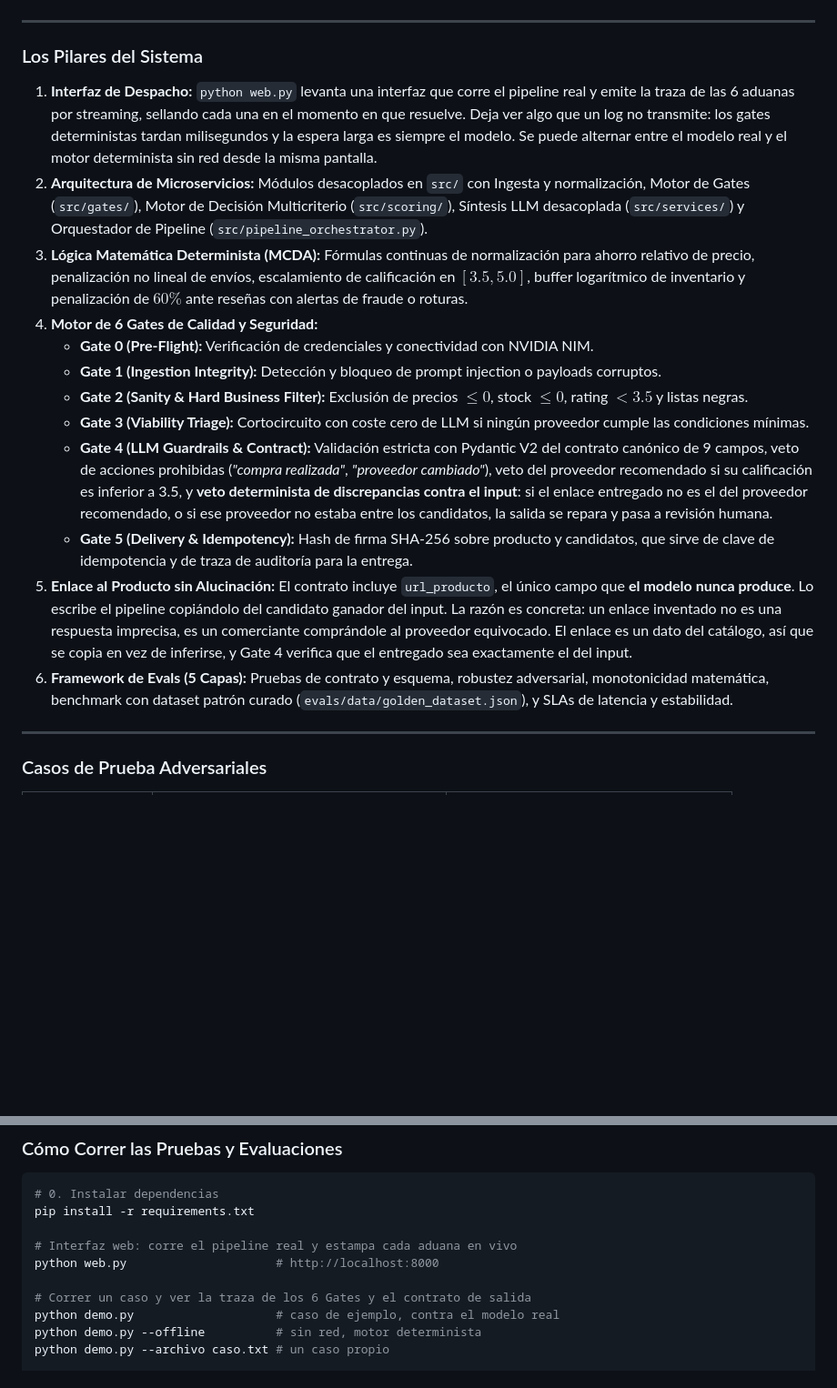
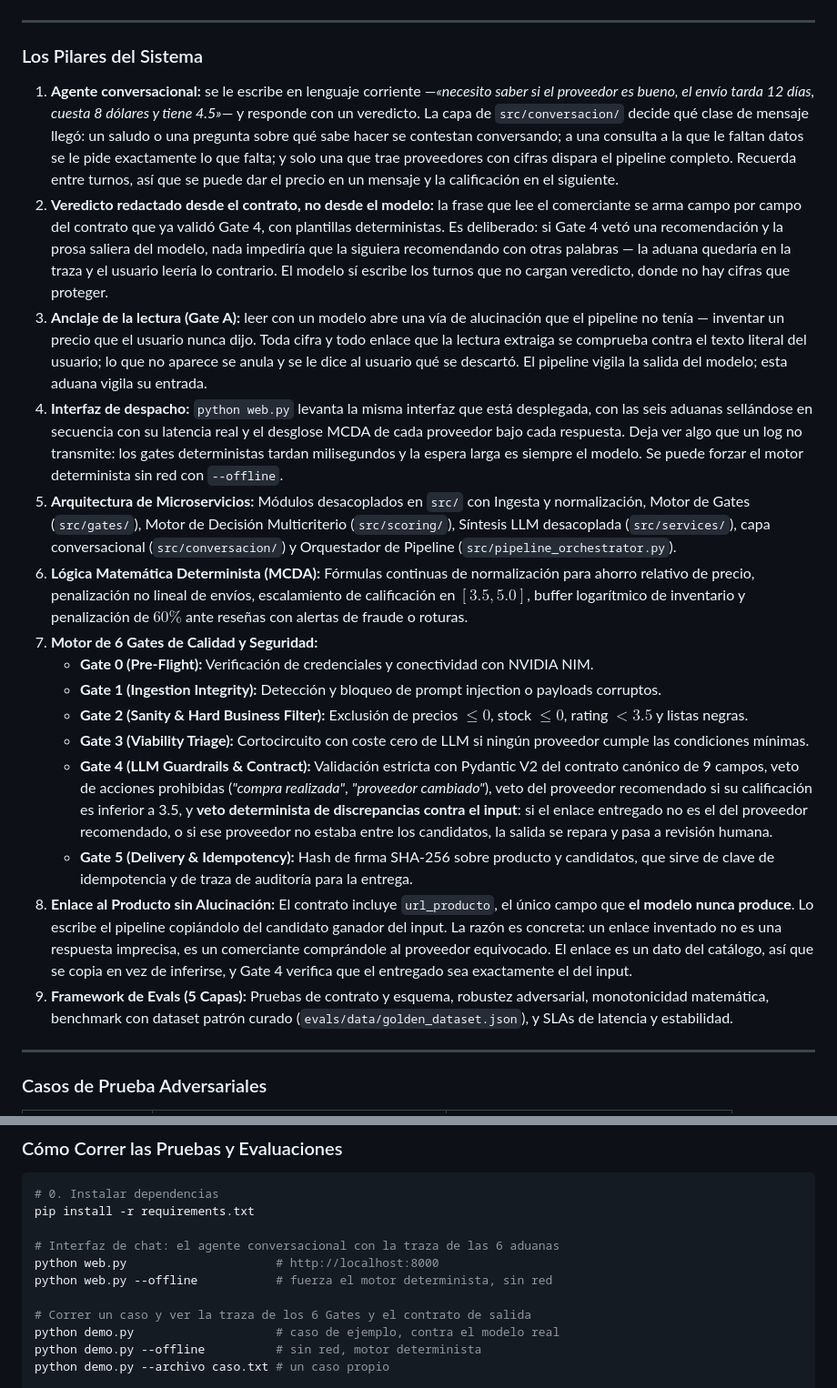
Before and after one commit to JSLM10/Agentes-Makers, a Markdown page: README.md, 2 parts joined by grey strips. Shown at 91% size. Rendered like a GitHub page; blank space fills up the shorter version.

```diff
--- a/README.md
+++ b/README.md
@@ -28,18 +28,21 @@ Usuario / Tienda → Ingesta → G0 (Preflight) → G1 (Integridad) → G2 (Filt
 
 ### Los Pilares del Sistema
 
-1. **Interfaz de Despacho:** `python web.py` levanta una interfaz que corre el pipeline real y emite la traza de las 6 aduanas por streaming, sellando cada una en el momento en que resuelve. Deja ver algo que un log no transmite: los gates deterministas tardan milisegundos y la espera larga es siempre el modelo. Se puede alternar entre el modelo real y el motor determinista sin red desde la misma pantalla.
-2. **Arquitectura de Microservicios:** Módulos desacoplados en `src/` con Ingesta y normalización, Motor de Gates (`src/gates/`), Motor de Decisión Multicriterio (`src/scoring/`), Síntesis LLM desacoplada (`src/services/`) y Orquestador de Pipeline (`src/pipeline_orchestrator.py`).
-3. **Lógica Matemática Determinista (MCDA):** Fórmulas continuas de normalización para ahorro relativo de precio, penalización no lineal de envíos, escalamiento de calificación en $[3.5, 5.0]$, buffer logarítmico de inventario y penalización de $60\%$ ante reseñas con alertas de fraude o roturas.
-4. **Motor de 6 Gates de Calidad y Seguridad:**
+1. **Agente conversacional:** se le escribe en lenguaje corriente —*«necesito saber si el proveedor es bueno, el envío tarda 12 días, cuesta 8 dólares y tiene 4.5»*— y responde con un veredicto. La capa de `src/conversacion/` decide qué clase de mensaje llegó: un saludo o una pregunta sobre qué sabe hacer se contestan conversando; a una consulta a la que le faltan datos se le pide exactamente lo que falta; y solo una que trae proveedores con cifras dispara el pipeline completo. Recuerda entre turnos, así que se puede dar el precio en un mensaje y la calificación en el siguiente.
+2. **Veredicto redactado desde el contrato, no desde el modelo:** la frase que lee el comerciante se arma campo por campo del contrato que ya validó Gate 4, con plantillas deterministas. Es deliberado: si Gate 4 vetó una recomendación y la prosa saliera del modelo, nada impediría que la siguiera recomendando con otras palabras — la aduana quedaría en la traza y el usuario leería lo contrario. El modelo sí escribe los turnos que no cargan veredicto, donde no hay cifras que proteger.
+3. **Anclaje de la lectura (Gate A):** leer con un modelo abre una vía de alucinación que el pipeline no tenía — inventar un precio que el usuario nunca dijo. Toda cifra y todo enlace que la lectura extraiga se comprueba contra el texto literal del usuario; lo que no aparece se anula y se le dice al usuario qué se descartó. El pipeline vigila la salida del modelo; esta aduana vigila su entrada.
+4. **Interfaz de despacho:** `python web.py` levanta la misma interfaz que está desplegada, con las seis aduanas sellándose en secuencia con su latencia real y el desglose MCDA de cada proveedor bajo cada respuesta. Deja ver algo que un log no transmite: los gates deterministas tardan milisegundos y la espera larga es siempre el modelo. Se puede forzar el motor determinista sin red con `--offline`.
+5. **Arquitectura de Microservicios:** Módulos desacoplados en `src/` con Ingesta y normalización, Motor de Gates (`src/gates/`), Motor de Decisión Multicriterio (`src/scoring/`), Síntesis LLM desacoplada (`src/services/`), capa conversacional (`src/conversacion/`) y Orquestador de Pipeline (`src/pipeline_orchestrator.py`).
+6. **Lógica Matemática Determinista (MCDA):** Fórmulas continuas de normalización para ahorro relativo de precio, penalización no lineal de envíos, escalamiento de calificación en $[3.5, 5.0]$, buffer logarítmico de inventario y penalización de $60\%$ ante reseñas con alertas de fraude o roturas.
+7. **Motor de 6 Gates de Calidad y Seguridad:**
    - **Gate 0 (Pre-Flight):** Verificación de credenciales y conectividad con NVIDIA NIM.
    - **Gate 1 (Ingestion Integrity):** Detección y bloqueo de prompt injection o payloads corruptos.
    - **Gate 2 (Sanity & Hard Business Filter):** Exclusión de precios $\le 0$, stock $\le 0$, rating $< 3.5$ y listas negras.
    - **Gate 3 (Viability Triage):** Cortocircuito con coste cero de LLM si ningún proveedor cumple las condiciones mínimas.
    - **Gate 4 (LLM Guardrails & Contract):** Validación estricta con Pydantic V2 del contrato canónico de 9 campos, veto de acciones prohibidas (*"compra realizada"*, *"proveedor cambiado"*), veto del proveedor recomendado si su calificación es inferior a 3.5, y **veto determinista de discrepancias contra el input**: si el enlace entregado no es el del proveedor recomendado, o si ese proveedor no estaba entre los candidatos, la salida se repara y pasa a revisión humana.
    - **Gate 5 (Delivery & Idempotency):** Hash de firma SHA-256 sobre producto y candidatos, que sirve de clave de idempotencia y de traza de auditoría para la entrega.
-5. **Enlace al Producto sin Alucinación:** El contrato incluye `url_producto`, el único campo que **el modelo nunca produce**. Lo escribe el pipeline copiándolo del candidato ganador del input. La razón es concreta: un enlace inventado no es una respuesta imprecisa, es un comerciante comprándole al proveedor equivocado. El enlace es un dato del catálogo, así que se copia en vez de inferirse, y Gate 4 verifica que el entregado sea exactamente el del input.
-6. **Framework de Evals (5 Capas):** Pruebas de contrato y esquema, robustez adversarial, monotonicidad matemática, benchmark con dataset patrón curado (`evals/data/golden_dataset.json`), y SLAs de latencia y estabilidad.
+8. **Enlace al Producto sin Alucinación:** El contrato incluye `url_producto`, el único campo que **el modelo nunca produce**. Lo escribe el pipeline copiándolo del candidato ganador del input. La razón es concreta: un enlace inventado no es una respuesta imprecisa, es un comerciante comprándole al proveedor equivocado. El enlace es un dato del catálogo, así que se copia en vez de inferirse, y Gate 4 verifica que el entregado sea exactamente el del input.
+9. **Framework de Evals (5 Capas):** Pruebas de contrato y esquema, robustez adversarial, monotonicidad matemática, benchmark con dataset patrón curado (`evals/data/golden_dataset.json`), y SLAs de latencia y estabilidad.
 
 ---
 
@@ -61,8 +64,9 @@ Usuario / Tienda → Ingesta → G0 (Preflight) → G1 (Integridad) → G2 (Filt
 # 0. Instalar dependencias
 pip install -r requirements.txt
 
-# Interfaz web: corre el pipeline real y estampa cada aduana en vivo
+# Interfaz de chat: el agente conversacional con la traza de las 6 aduanas
 python web.py                     # http://localhost:8000
+python web.py --offline           # fuerza el motor determinista, sin red
 
 # Correr un caso y ver la traza de los 6 Gates y el contrato de salida
 python demo.py                    # caso de ejemplo, contra el modelo real
```
Also changed, not shown: other parts of README.md (+54 -3 lines).
